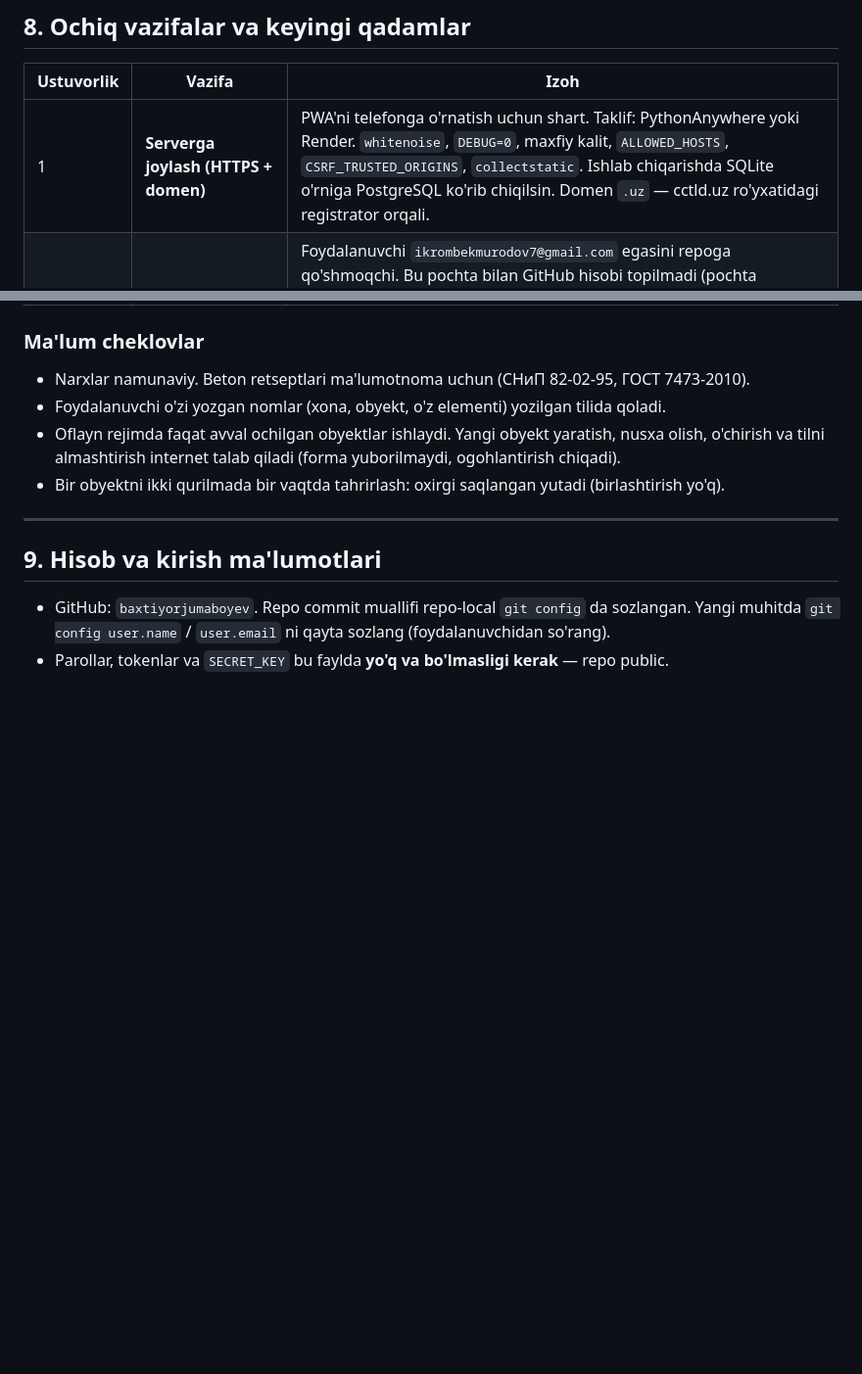
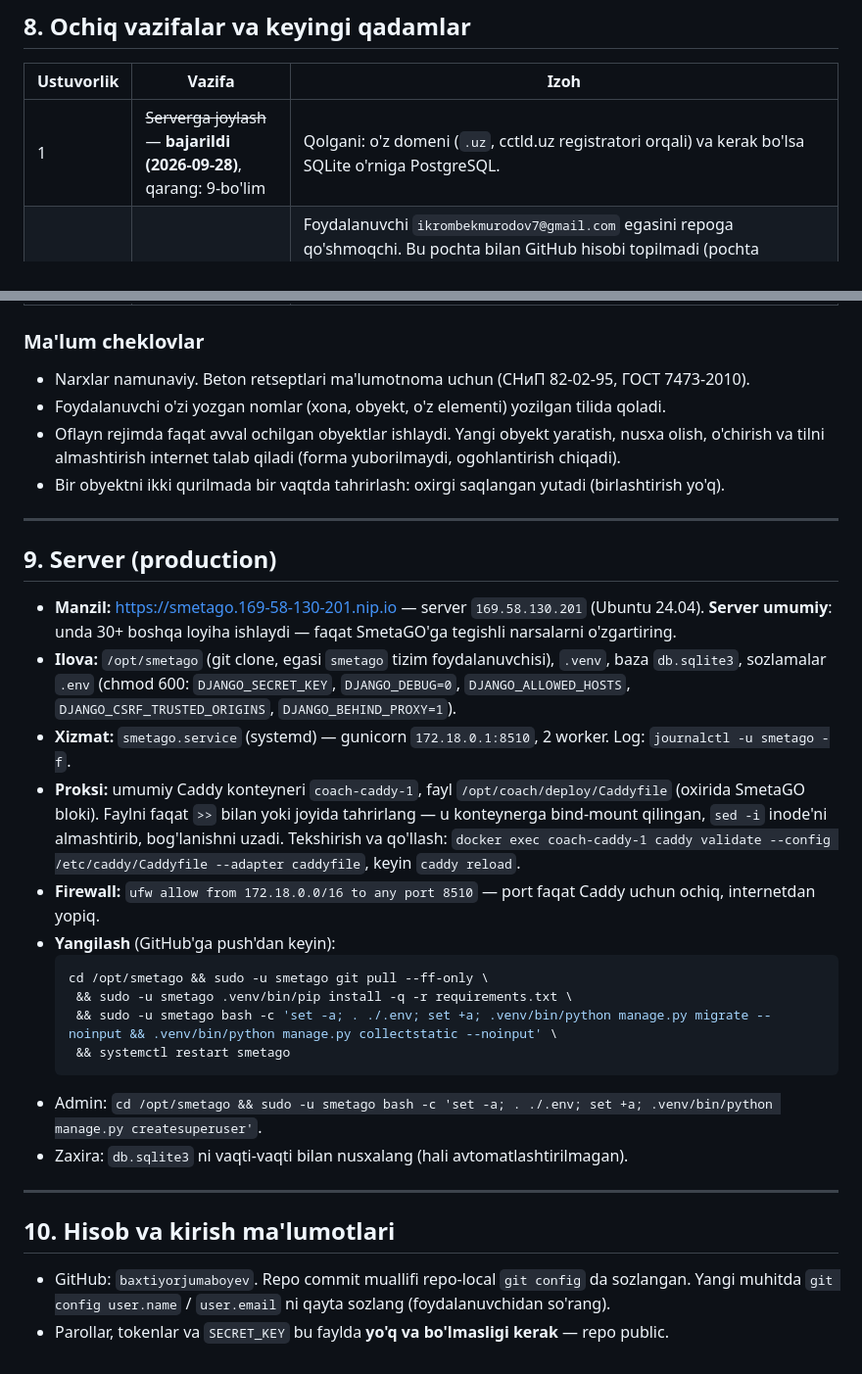
Before and after one commit to baxtiyorjumaboyev/SmetaGO, a Markdown page: Cloud.md, 2 parts joined by grey strips. Shown at 98% size. Rendered like a GitHub page; blank space fills up the shorter version.

Commit message:
Cloud.md: server (production) bo'limi
- Manzil, papka, systemd xizmati, Caddy va firewall sozlamalari
- Saytni yangilash va admin yaratish buyruqlari

Co-Authored-By: Claude Opus 5.5 <noreply@anthropic.com>

````diff
--- a/Cloud.md
+++ b/Cloud.md
@@ -216,7 +216,7 @@ Playwright bilan (`pip install playwright`, o'rnatilgan Chrome: `p.chromium.laun
 
 | Ustuvorlik | Vazifa | Izoh |
 | --- | --- | --- |
-| 1 | **Serverga joylash (HTTPS + domen)** | PWA'ni telefonga o'rnatish uchun shart. Taklif: PythonAnywhere yoki Render. `whitenoise`, `DEBUG=0`, maxfiy kalit, `ALLOWED_HOSTS`, `CSRF_TRUSTED_ORIGINS`, `collectstatic`. Ishlab chiqarishda SQLite o'rniga PostgreSQL ko'rib chiqilsin. Domen `.uz` — cctld.uz ro'yxatidagi registrator orqali. |
+| 1 | ~~Serverga joylash~~ — **bajarildi (2026-09-28)**, qarang: 9-bo'lim | Qolgani: o'z domeni (`.uz`, cctld.uz registratori orqali) va kerak bo'lsa SQLite o'rniga PostgreSQL. |
 | 2 | **Hamkorni qo'shish** | Foydalanuvchi `ikrombekmurodov7@gmail.com` egasini repoga qo'shmoqchi. Bu pochta bilan GitHub hisobi topilmadi (pochta yashirin). **GitHub login kerak** — foydalanuvchidan so'rang, taxmin qilmang. Keyin: `gh api -X PUT repos/baxtiyorjumaboyev/SmetaGO/collaborators/<login> -f permission=push`. |
 | 3 | PDF yuklab olish | Excel tayyor (5.5). PDF hali yo'q. |
 | 4 | Play Market | Serverga joylangach, PWA'ni TWA (Bubblewrap / PWABuilder) bilan paketlash; `assetlinks.json` kerak. |
@@ -232,7 +232,26 @@ Playwright bilan (`pip install playwright`, o'rnatilgan Chrome: `p.chromium.laun
 
 ---
 
-## 9. Hisob va kirish ma'lumotlari
+## 9. Server (production)
+
+- **Manzil:** https://smetago.169-58-130-201.nip.io — server `169.58.130.201` (Ubuntu 24.04). **Server umumiy**: unda 30+ boshqa loyiha ishlaydi — faqat SmetaGO'ga tegishli narsalarni o'zgartiring.
+- **Ilova:** `/opt/smetago` (git clone, egasi `smetago` tizim foydalanuvchisi), `.venv`, baza `db.sqlite3`, sozlamalar `.env` (chmod 600: `DJANGO_SECRET_KEY`, `DJANGO_DEBUG=0`, `DJANGO_ALLOWED_HOSTS`, `DJANGO_CSRF_TRUSTED_ORIGINS`, `DJANGO_BEHIND_PROXY=1`).
+- **Xizmat:** `smetago.service` (systemd) — gunicorn `172.18.0.1:8510`, 2 worker. Log: `journalctl -u smetago -f`.
+- **Proksi:** umumiy Caddy konteyneri `coach-caddy-1`, fayl `/opt/coach/deploy/Caddyfile` (oxirida SmetaGO bloki). Faylni faqat `>>` bilan yoki joyida tahrirlang — u konteynerga bind-mount qilingan, `sed -i` inode'ni almashtirib, bog'lanishni uzadi. Tekshirish va qo'llash: `docker exec coach-caddy-1 caddy validate --config /etc/caddy/Caddyfile --adapter caddyfile`, keyin `caddy reload`.
+- **Firewall:** `ufw allow from 172.18.0.0/16 to any port 8510` — port faqat Caddy uchun ochiq, internetdan yopiq.
+- **Yangilash** (GitHub'ga push'dan keyin):
+  ```bash
+  cd /opt/smetago && sudo -u smetago git pull --ff-only \
+   && sudo -u smetago .venv/bin/pip install -q -r requirements.txt \
+   && sudo -u smetago bash -c 'set -a; . ./.env; set +a; .venv/bin/python manage.py migrate --noinput && .venv/bin/python manage.py collectstatic --noinput' \
+   && systemctl restart smetago
+  ```
+- Admin: `cd /opt/smetago && sudo -u smetago bash -c 'set -a; . ./.env; set +a; .venv/bin/python manage.py createsuperuser'`.
+- Zaxira: `db.sqlite3` ni vaqti-vaqti bilan nusxalang (hali avtomatlashtirilmagan).
+
+---
+
+## 10. Hisob va kirish ma'lumotlari
 
 - GitHub: `baxtiyorjumaboyev`. Repo commit muallifi repo-local `git config` da sozlangan. Yangi muhitda `git config user.name` / `user.email` ni qayta sozlang (foydalanuvchidan so'rang).
 - Parollar, tokenlar va `SECRET_KEY` bu faylda **yo'q va bo'lmasligi kerak** — repo public.
````
